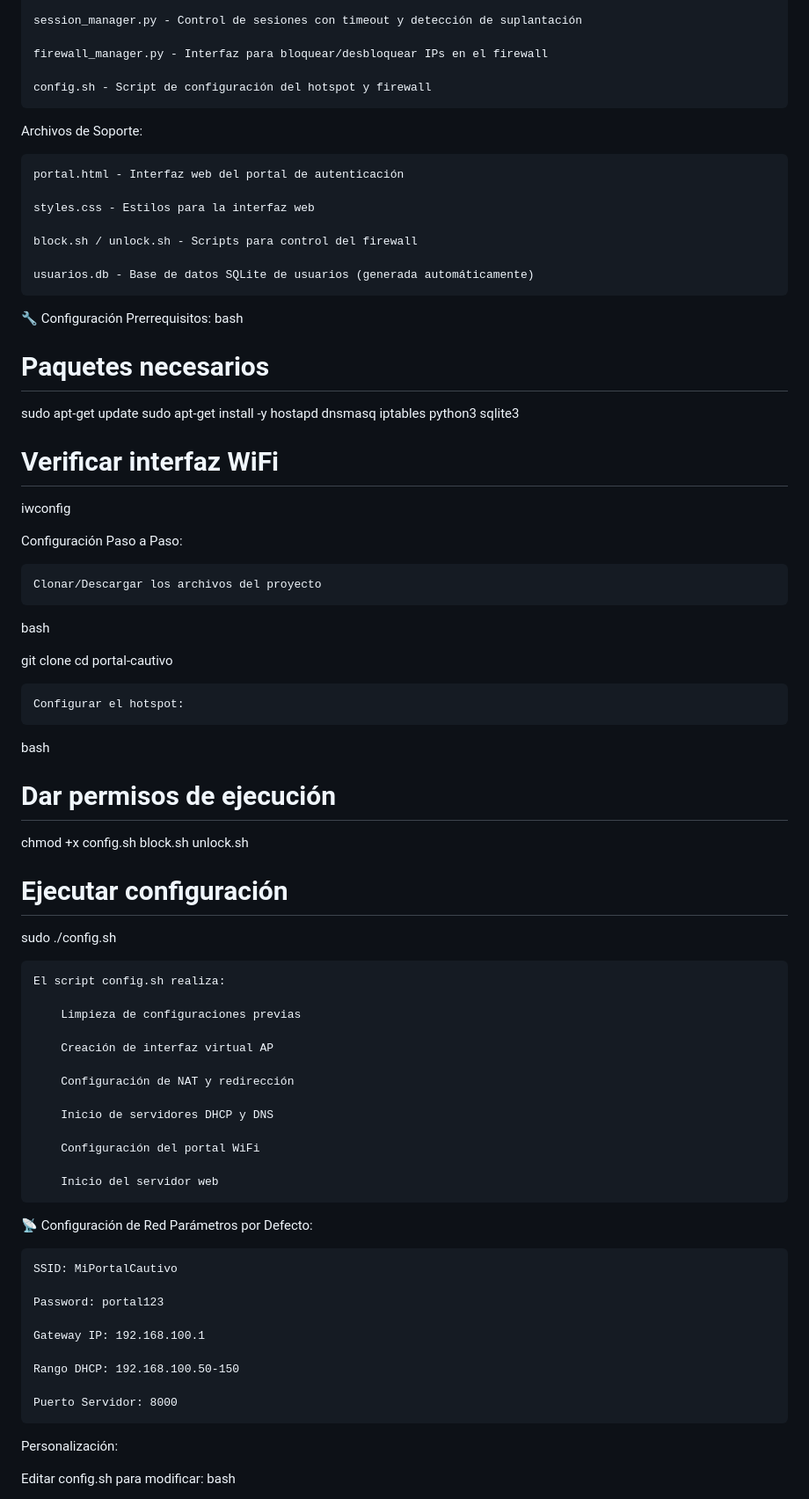
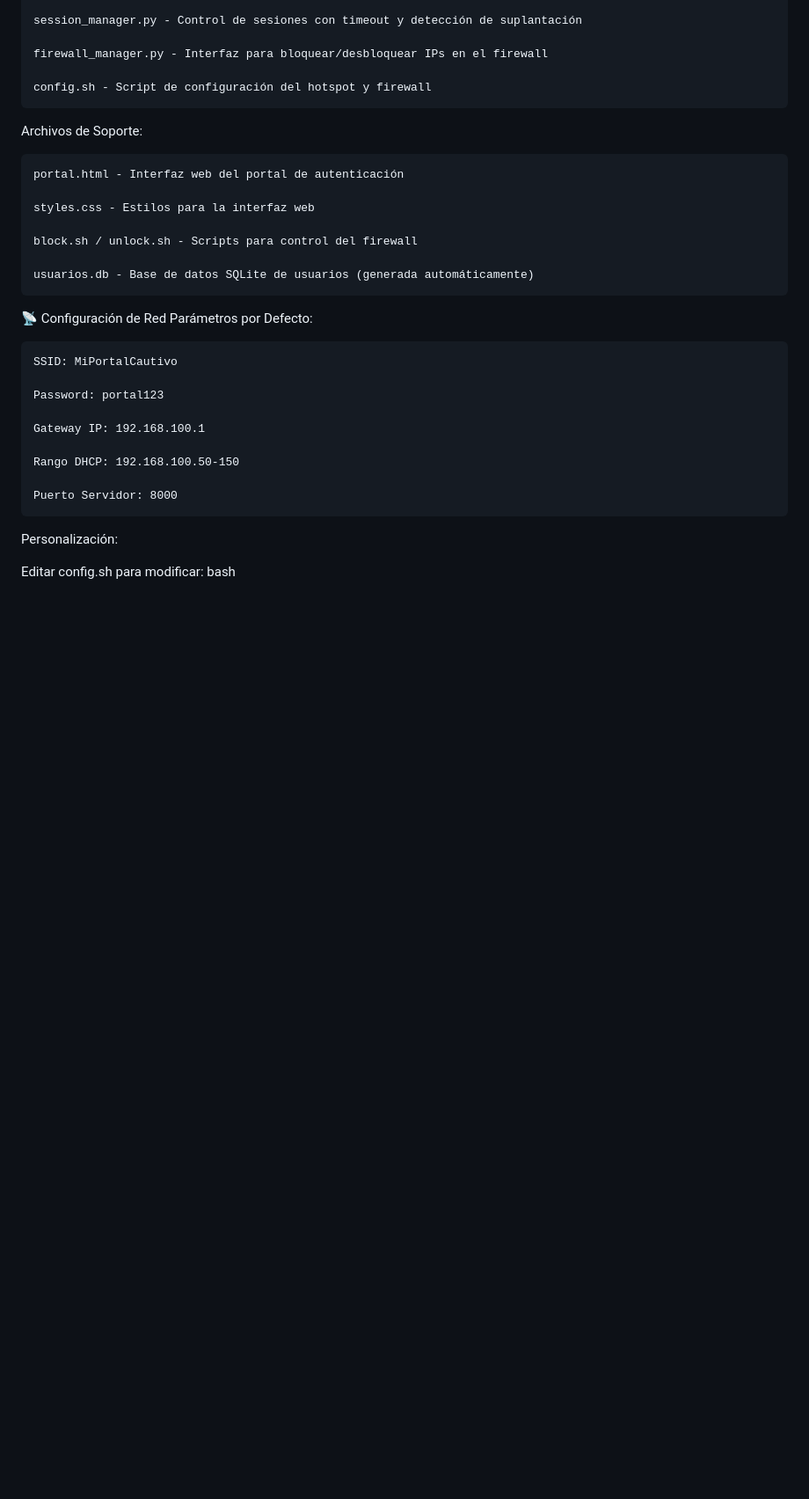
Before and after one commit to AmandaMedina17/Captive-Portal-Project, a Markdown page: README.md, the part around the change printed below. Shown: that part at 88% size. Drawn GitHub-style; blank space fills up the shorter version.

```diff
--- a/README.md
+++ b/README.md
@@ -61,50 +61,6 @@ Archivos de Soporte:
 
     usuarios.db - Base de datos SQLite de usuarios (generada automáticamente)
 
-🔧 Configuración
-Prerrequisitos:
-bash
-
-# Paquetes necesarios
-sudo apt-get update
-sudo apt-get install -y hostapd dnsmasq iptables python3 sqlite3
-
-# Verificar interfaz WiFi
-iwconfig
-
-Configuración Paso a Paso:
-
-    Clonar/Descargar los archivos del proyecto
-
-bash
-
-git clone <repositorio>
-cd portal-cautivo
-
-    Configurar el hotspot:
-
-bash
-
-# Dar permisos de ejecución
-chmod +x config.sh block.sh unlock.sh
-
-# Ejecutar configuración
-sudo ./config.sh
-
-    El script config.sh realiza:
-
-        Limpieza de configuraciones previas
-
-        Creación de interfaz virtual AP
-
-        Configuración de NAT y redirección
-
-        Inicio de servidores DHCP y DNS
-
-        Configuración del portal WiFi
-
-        Inicio del servidor web
-
 📡 Configuración de Red
 Parámetros por Defecto:
 
```
Also changed, not shown: other parts of README.md (+12 -21 lines).
